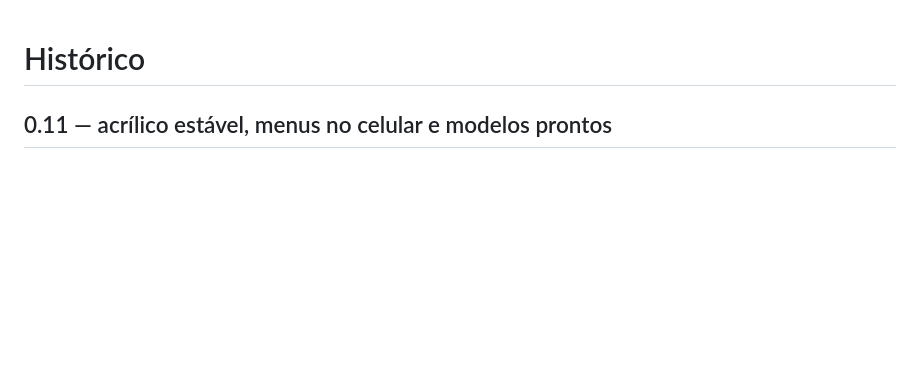
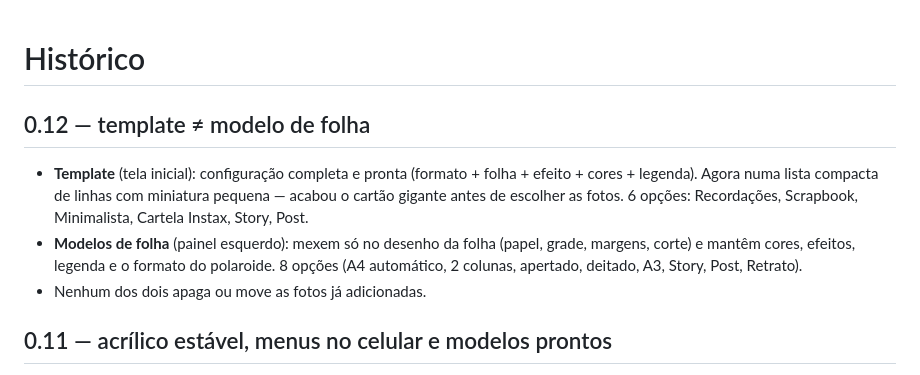
Before and after one commit to avelinocarloscorrea/polaroide, a Markdown page: CHANGELOG.md, the part around the change. Drawn GitHub-style; blank space fills up the shorter version.

Commit message:
CHANGELOG 0.12

```diff
--- a/CHANGELOG.md
+++ b/CHANGELOG.md
@@ -1,4 +1,15 @@
 # Histórico
+
+## 0.12 — template ≠ modelo de folha
+- **Template** (tela inicial): configuração completa e pronta (formato +
+  folha + efeito + cores + legenda). Agora numa lista compacta de linhas com
+  miniatura pequena — acabou o cartão gigante antes de escolher as fotos.
+  6 opções: Recordações, Scrapbook, Minimalista, Cartela Instax, Story, Post.
+- **Modelos de folha** (painel esquerdo): mexem só no desenho da folha
+  (papel, grade, margens, corte) e mantêm cores, efeitos, legenda e o
+  formato do polaroide. 8 opções (A4 automático, 2 colunas, apertado,
+  deitado, A3, Story, Post, Retrato).
+- Nenhum dos dois apaga ou move as fotos já adicionadas.
 
 ## 0.11 — acrílico estável, menus no celular e modelos prontos
 - Vidro acrílico com desfoque e opacidade **constantes** (85% + blur 16) —
```
